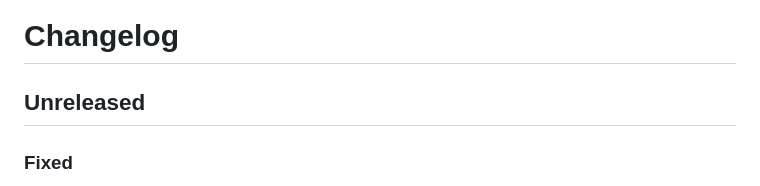
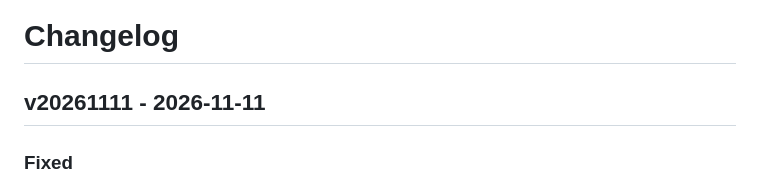
Before and after one commit to finitelabs/control4-hatch, a Markdown page: README.md, the part around the change. Drawn GitHub-style.

```diff
--- a/README.md
+++ b/README.md
@@ -243,7 +243,7 @@ Template for a new release entry (copy below the heading, fill in, uncomment):
 - Removed
 -->
 
-## Unreleased
+## v20261111 - 2026-11-11
 
 ### Fixed
 
```
Also changed, not shown: CHANGELOG.md (+1 -1 lines).
